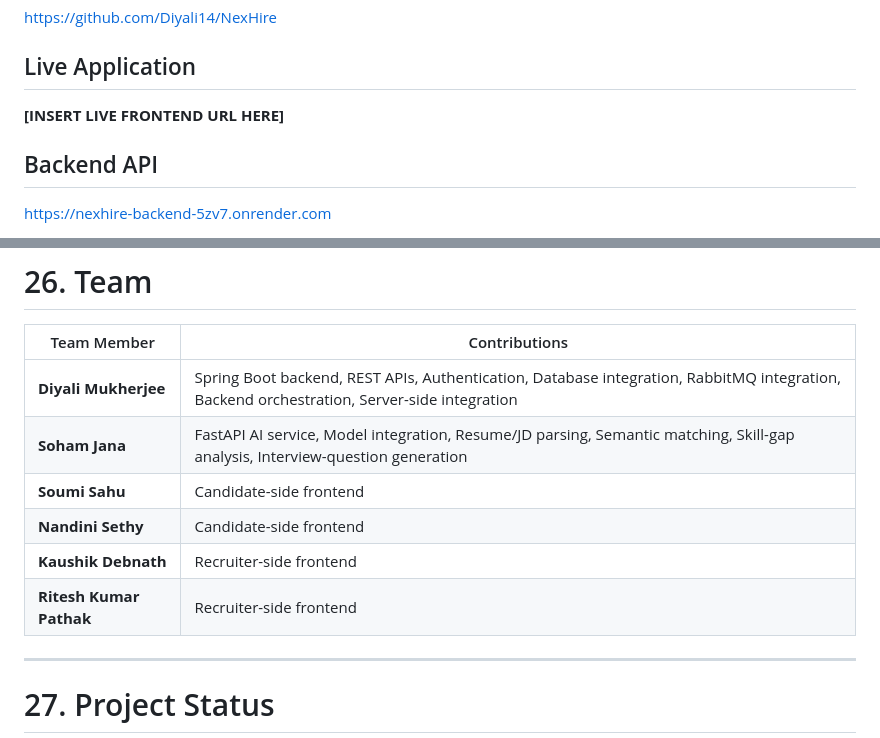
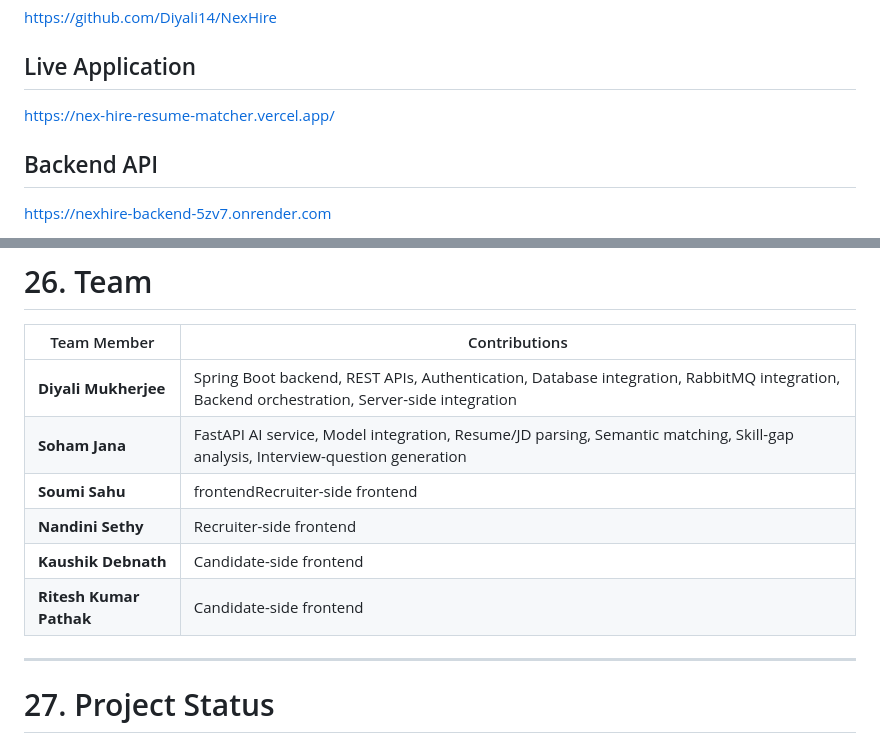
Before and after one commit to Diyali14/NexHire, a Markdown page: README.md, 2 parts joined by grey strips. GitHub-like rendering.

```diff
--- a/README.md
+++ b/README.md
@@ -1146,7 +1146,7 @@ https://github.com/Diyali14/NexHire
 
 ## Live Application
 
-**[INSERT LIVE FRONTEND URL HERE]**
+https://nex-hire-resume-matcher.vercel.app/
 
 ## Backend API
 
@@ -1241,10 +1213,10 @@ The following paths are placeholders and should only be used after the correspon
 | ----------------------- | ------------------------------------------------------------------------------------------------------------------------------------------ |
 | **Diyali Mukherjee**    | Spring Boot backend, REST APIs, Authentication, Database integration, RabbitMQ integration, Backend orchestration, Server-side integration |
 | **Soham Jana**         | FastAPI AI service, Model integration, Resume/JD parsing, Semantic matching, Skill-gap analysis, Interview-question generation             |
-| **Soumi Sahu**         | Candidate-side frontend                                                                                                                    |
-| **Nandini Sethy**      | Candidate-side frontend                                                                                                                    |
-| **Kaushik Debnath**     | Recruiter-side frontend                                                                                                                    |
-| **Ritesh Kumar Pathak** | Recruiter-side frontend                                                                                                                    |
+| **Soumi Sahu**         | frontendRecruiter-side frontend                                                                                                                    |
+| **Nandini Sethy**      | Recruiter-side frontend                                                                                                                    |
+| **Kaushik Debnath**     | Candidate-side frontend                                                                                                                    |
+| **Ritesh Kumar Pathak** | Candidate-side frontend                                                                                                                    |
 
 ---
 
```
Also changed, not shown: other parts of README.md (+1 -29 lines).
